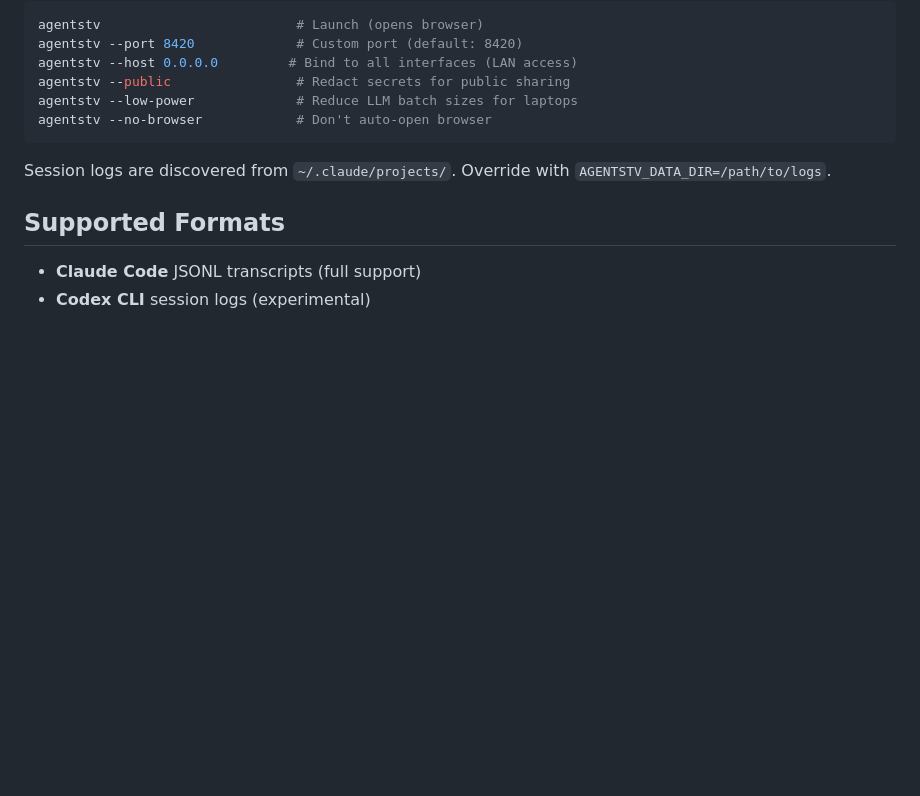
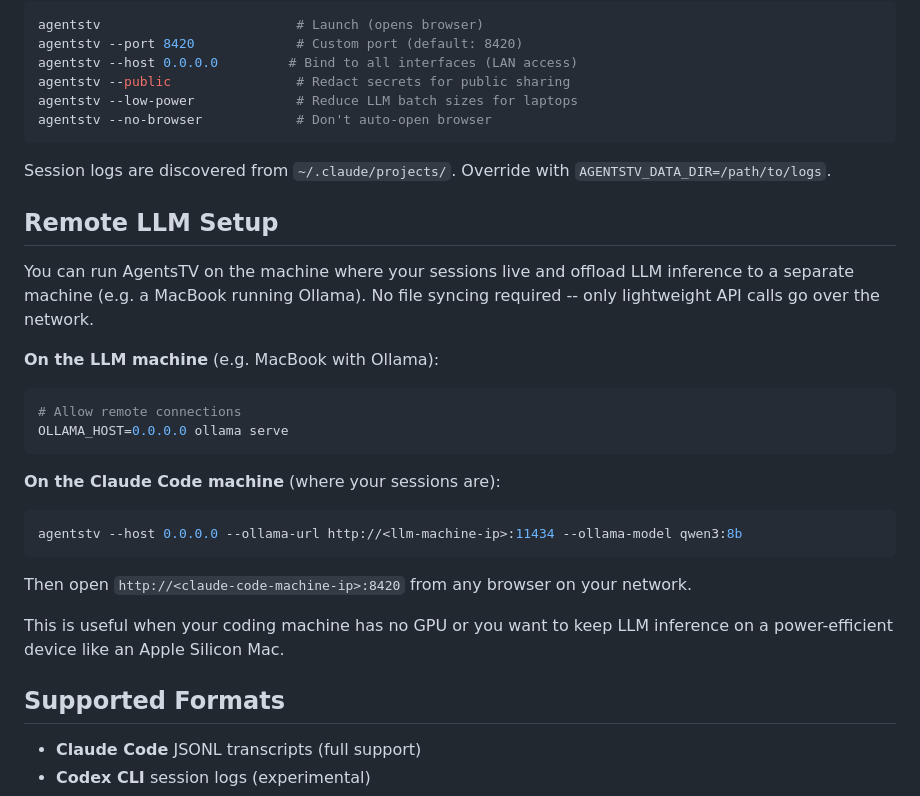
Before and after one commit to andrewle8/AgentsTV, a Markdown page: README.md, the part around the change. Drawn GitHub-style; blank space fills up the shorter version.

Commit message:
add remote LLM setup docs to README

````diff
--- a/README.md
+++ b/README.md
@@ -68,6 +68,27 @@ agentstv --no-browser            # Don't auto-open browser
 
 Session logs are discovered from `~/.claude/projects/`. Override with `AGENTSTV_DATA_DIR=/path/to/logs`.
 
+## Remote LLM Setup
+
+You can run AgentsTV on the machine where your sessions live and offload LLM inference to a separate machine (e.g. a MacBook running Ollama). No file syncing required -- only lightweight API calls go over the network.
+
+**On the LLM machine** (e.g. MacBook with Ollama):
+
+```bash
+# Allow remote connections
+OLLAMA_HOST=0.0.0.0 ollama serve
+```
+
+**On the Claude Code machine** (where your sessions are):
+
+```bash
+agentstv --host 0.0.0.0 --ollama-url http://<llm-machine-ip>:11434 --ollama-model qwen3:8b
+```
+
+Then open `http://<claude-code-machine-ip>:8420` from any browser on your network.
+
+This is useful when your coding machine has no GPU or you want to keep LLM inference on a power-efficient device like an Apple Silicon Mac.
+
 ## Supported Formats
 
 - **Claude Code** JSONL transcripts (full support)
````
